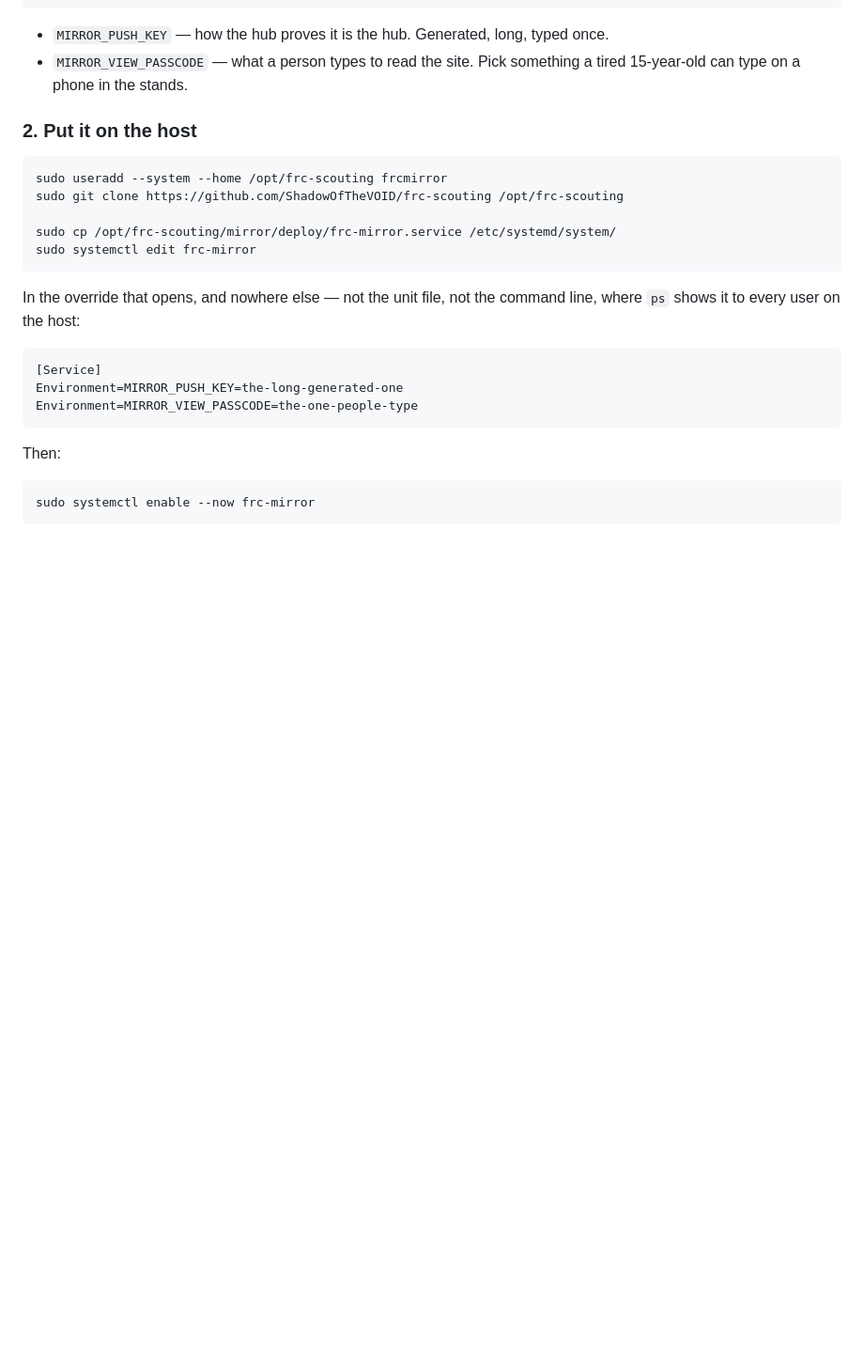
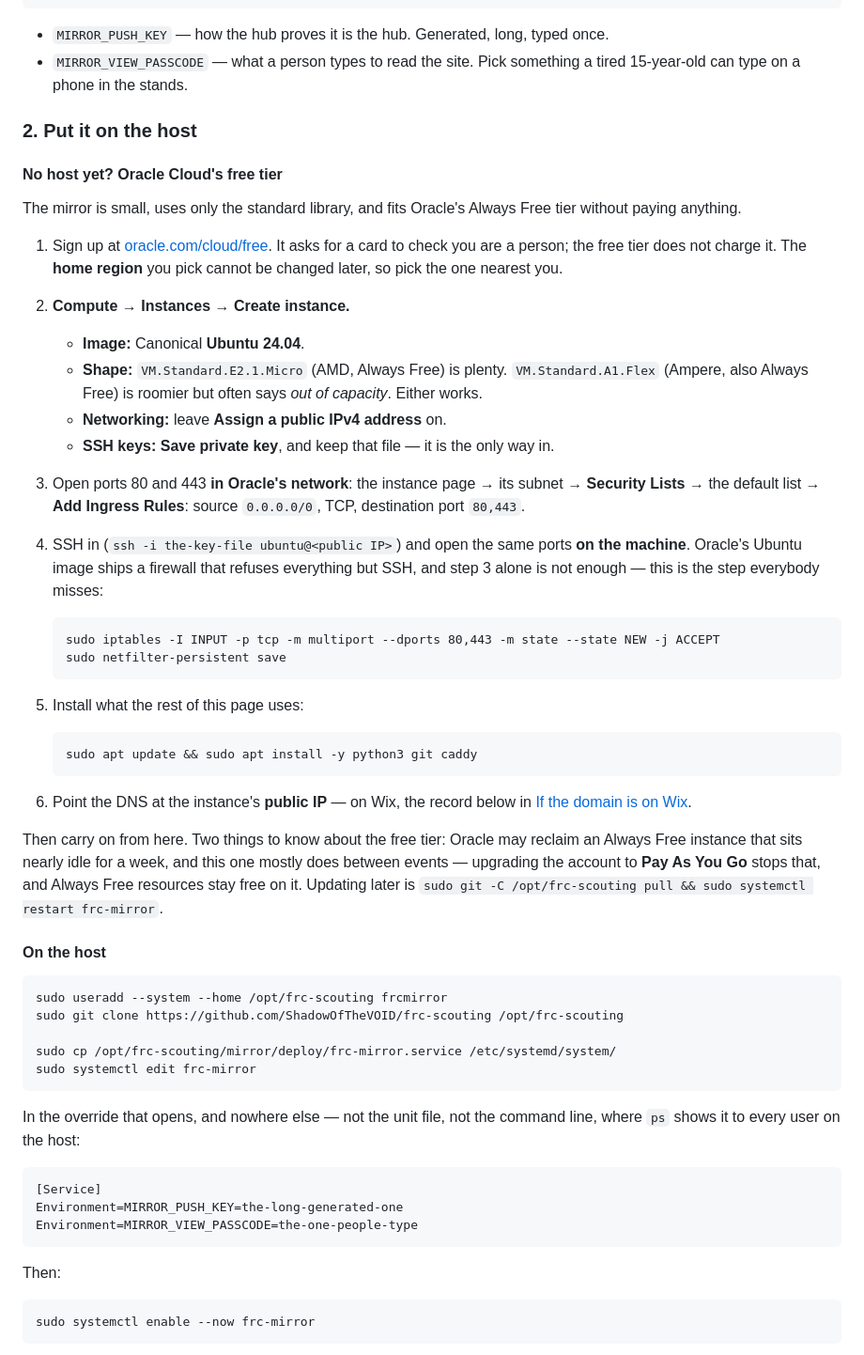
Before and after one commit to ShadowOfTheVOID/frc-scouting, a Markdown page: setup.md, the part around the change. Shown at 94% size. Drawn GitHub-style; blank space fills up the shorter version.

Commit message:
Getting a mirror host on Oracle Cloud's free tier
The two firewalls are the step that fails silently: the subnet's security
list and the iptables rules Oracle's Ubuntu image ships with both have to
let 80 and 443 in before Caddy can get a certificate.

Co-Authored-By: Claude Opus 5.5 <noreply@anthropic.com>
Claude-Session: https://claude.ai/code/session_011pBsjCe8Bog5e9nMdrqz2d

````diff
--- a/setup.md
+++ b/setup.md
@@ -310,6 +310,48 @@ python3 -c "import secrets; print(secrets.token_urlsafe(32))"    # MIRROR_PUSH_K
 
 ### 2. Put it on the host
 
+#### No host yet? Oracle Cloud's free tier
+
+The mirror is small, uses only the standard library, and fits Oracle's Always Free tier
+without paying anything.
+
+1. Sign up at [oracle.com/cloud/free](https://www.oracle.com/cloud/free/). It asks for a card
+   to check you are a person; the free tier does not charge it. The **home region** you pick
+   cannot be changed later, so pick the one nearest you.
+2. **Compute → Instances → Create instance.**
+   - **Image:** Canonical **Ubuntu 24.04**.
+   - **Shape:** `VM.Standard.E2.1.Micro` (AMD, Always Free) is plenty. `VM.Standard.A1.Flex`
+     (Ampere, also Always Free) is roomier but often says *out of capacity*. Either works.
+   - **Networking:** leave **Assign a public IPv4 address** on.
+   - **SSH keys:** **Save private key**, and keep that file — it is the only way in.
+3. Open ports 80 and 443 **in Oracle's network**: the instance page → its subnet →
+   **Security Lists** → the default list → **Add Ingress Rules**: source `0.0.0.0/0`, TCP,
+   destination port `80,443`.
+4. SSH in (`ssh -i the-key-file ubuntu@<public IP>`) and open the same ports **on the
+   machine**. Oracle's Ubuntu image ships a firewall that refuses everything but SSH, and
+   step 3 alone is not enough — this is the step everybody misses:
+
+   ```
+   sudo iptables -I INPUT -p tcp -m multiport --dports 80,443 -m state --state NEW -j ACCEPT
+   sudo netfilter-persistent save
+   ```
+
+5. Install what the rest of this page uses:
+
+   ```
+   sudo apt update && sudo apt install -y python3 git caddy
+   ```
+
+6. Point the DNS at the instance's **public IP** — on Wix, the record below in
+   [If the domain is on Wix](#if-the-domain-is-on-wix).
+
+Then carry on from here. Two things to know about the free tier: Oracle may reclaim an Always
+Free instance that sits nearly idle for a week, and this one mostly does between events —
+upgrading the account to **Pay As You Go** stops that, and Always Free resources stay free on it.
+Updating later is `sudo git -C /opt/frc-scouting pull && sudo systemctl restart frc-mirror`.
+
+#### On the host
+
 ```
 sudo useradd --system --home /opt/frc-scouting frcmirror
 sudo git clone https://github.com/ShadowOfTheVOID/frc-scouting /opt/frc-scouting
````
